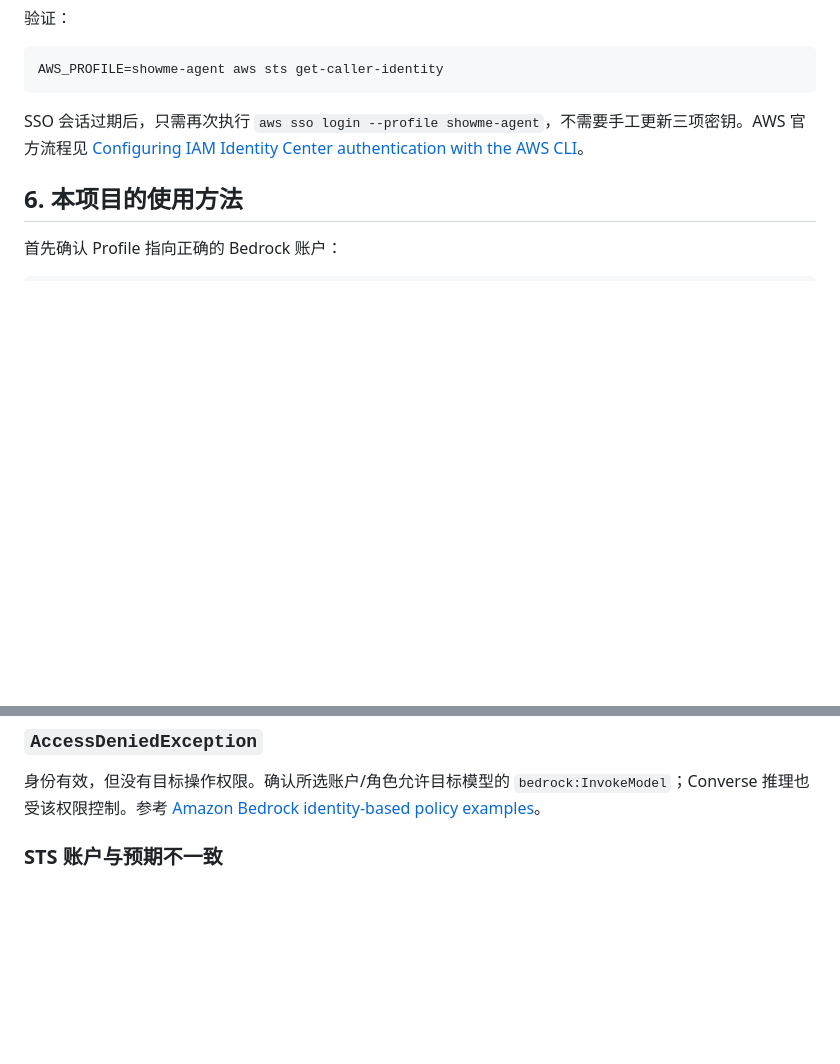
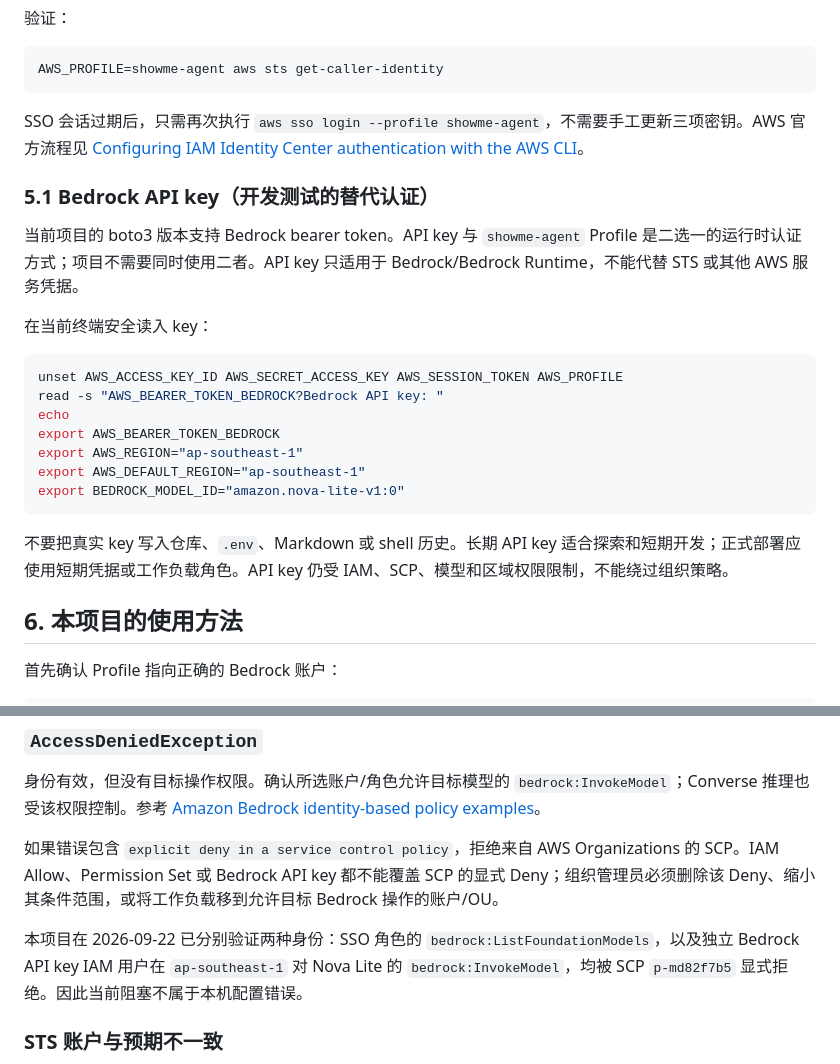
Before and after one commit to HELLSJ/ISS-Hackson-Quotation-Preparation, a Markdown page: docs/aws-credentials-setup-zh.md, 2 parts joined by grey strips. Rendered like a GitHub page; blank space fills up the shorter version.

Commit message:
docs: record Bedrock SCP denial

````diff
--- a/docs/aws-credentials-setup-zh.md
+++ b/docs/aws-credentials-setup-zh.md
@@ -171,6 +171,24 @@ AWS_PROFILE=showme-agent aws sts get-caller-identity
 
 SSO 会话过期后，只需再次执行 `aws sso login --profile showme-agent`，不需要手工更新三项密钥。AWS 官方流程见 [Configuring IAM Identity Center authentication with the AWS CLI](https://docs.aws.amazon.com/cli/latest/userguide/cli-configure-sso.html)。
 
+### 5.1 Bedrock API key（开发测试的替代认证）
+
+当前项目的 boto3 版本支持 Bedrock bearer token。API key 与 `showme-agent` Profile 是二选一的运行时认证方式；项目不需要同时使用二者。API key 只适用于 Bedrock/Bedrock Runtime，不能代替 STS 或其他 AWS 服务凭据。
+
+在当前终端安全读入 key：
+
+```bash
+unset AWS_ACCESS_KEY_ID AWS_SECRET_ACCESS_KEY AWS_SESSION_TOKEN AWS_PROFILE
+read -s "AWS_BEARER_TOKEN_BEDROCK?Bedrock API key: "
+echo
+export AWS_BEARER_TOKEN_BEDROCK
+export AWS_REGION="ap-southeast-1"
+export AWS_DEFAULT_REGION="ap-southeast-1"
+export BEDROCK_MODEL_ID="amazon.nova-lite-v1:0"
+```
+
+不要把真实 key 写入仓库、`.env`、Markdown 或 shell 历史。长期 API key 适合探索和短期开发；正式部署应使用短期凭据或工作负载角色。API key 仍受 IAM、SCP、模型和区域权限限制，不能绕过组织策略。
+
 ## 6. 本项目的使用方法
 
 首先确认 Profile 指向正确的 Bedrock 账户：
@@ -244,6 +262,10 @@ aws sso login --profile showme-agent
 
 身份有效，但没有目标操作权限。确认所选账户/角色允许目标模型的 `bedrock:InvokeModel`；Converse 推理也受该权限控制。参考 [Amazon Bedrock identity-based policy examples](https://docs.aws.amazon.com/bedrock/latest/userguide/security_iam_id-based-policy-examples.html)。
 
+如果错误包含 `explicit deny in a service control policy`，拒绝来自 AWS Organizations 的 SCP。IAM Allow、Permission Set 或 Bedrock API key 都不能覆盖 SCP 的显式 Deny；组织管理员必须删除该 Deny、缩小其条件范围，或将工作负载移到允许目标 Bedrock 操作的账户/OU。
+
+本项目在 2026-09-22 已分别验证两种身份：SSO 角色的 `bedrock:ListFoundationModels`，以及独立 Bedrock API key IAM 用户在 `ap-southeast-1` 对 Nova Lite 的 `bedrock:InvokeModel`，均被 SCP `p-md82f7b5` 显式拒绝。因此当前阻塞不属于本机配置错误。
+
 ### STS 账户与预期不一致
 
 立即停止真实评测，重新选择正确 Profile。Lightsail 账户和 Bedrock 账户可以不同，但不能把两个 Session 的 Access Key、Secret Key 和 Session Token 混在一起。
````
Also changed, not shown: docs/project-plan-zh.md (+1 -1 lines), reports/evaluation/A_CURRENT_WORK.md (+1 -0 lines).
